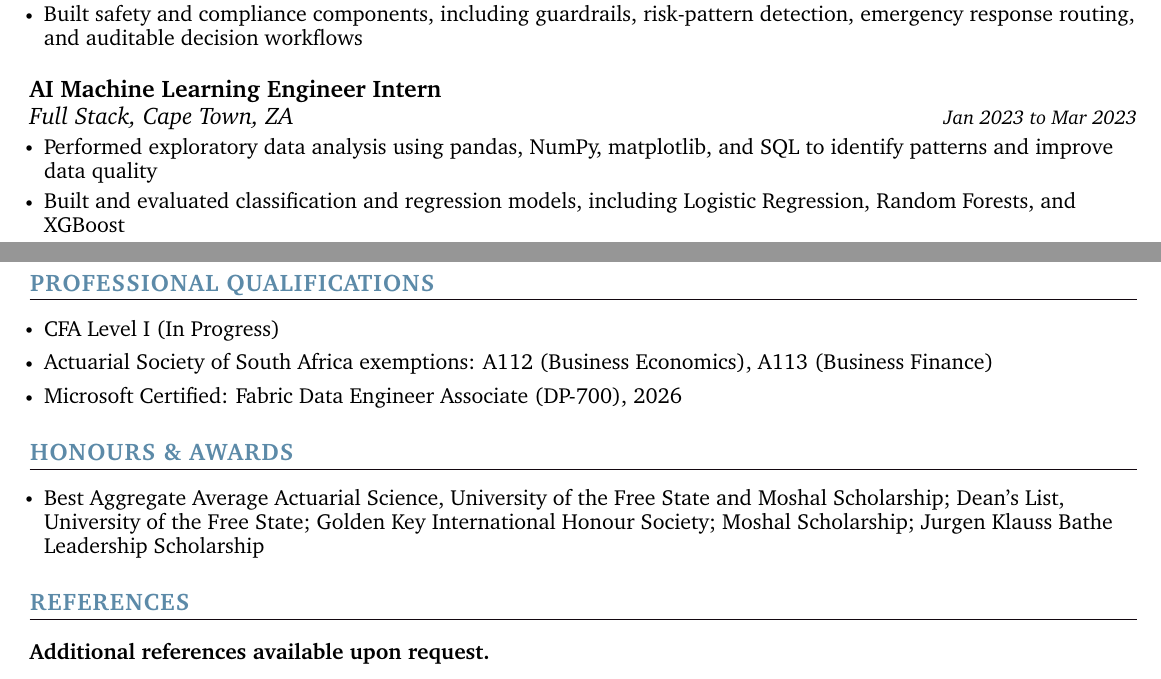
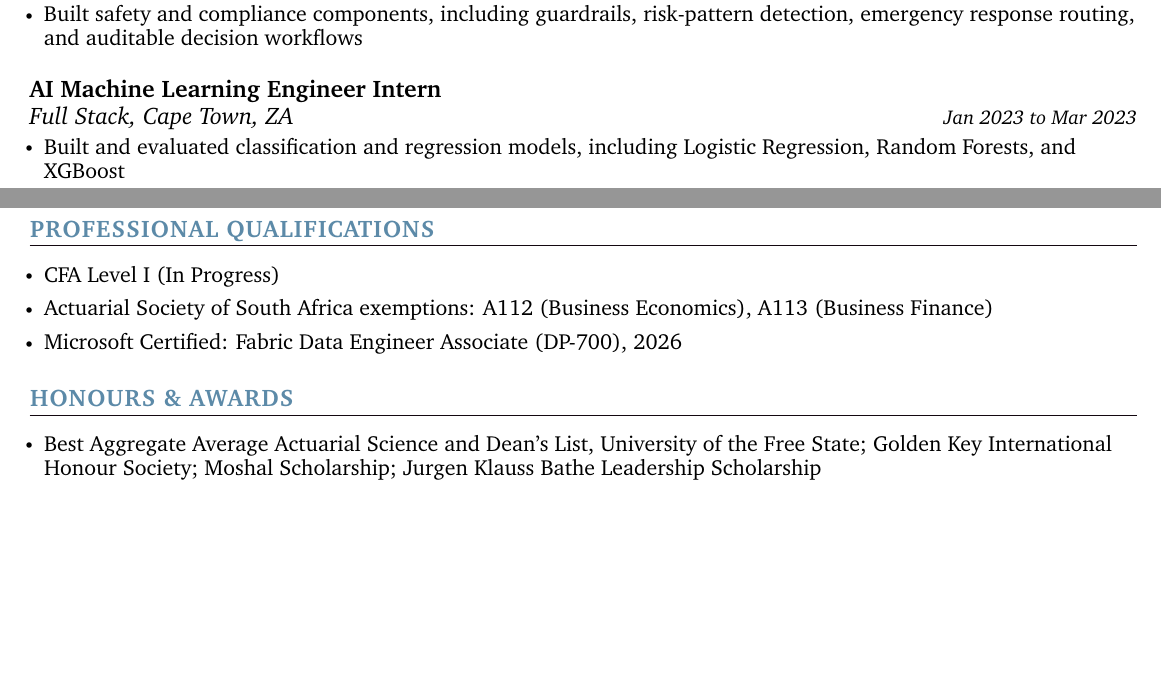
Before and after one commit to thabangTheActuaryCoder/Personal-Records, a LaTeX CV (CV/Corporate/Baloyi_Quant-CV_2026.tex): two parts of pages 2 and 3 of 3, joined at a grey line, cut so that both start at the same text, the shorter picture padded with empty space. Compiled offline with pdfLaTeX.

Commit message:
Fit Quant CV to two pages

```diff
--- a/CV/Corporate/Baloyi_Quant-CV_2026.tex
+++ b/CV/Corporate/Baloyi_Quant-CV_2026.tex
@@ -256,7 +256,6 @@ controls support sound credit decisions.
       {AI Machine Learning Engineer Intern}{}
       {Full Stack, Cape Town, ZA}{Jan 2023 to Mar 2023}
       \resumeItemListStart
-            \resumeItem{\normalsize{Performed exploratory data analysis using pandas, NumPy, matplotlib, and SQL to identify patterns and improve data quality}}
             \resumeItem{\normalsize{Built and evaluated classification and regression models, including Logistic Regression, Random Forests, and XGBoost}}
             \resumeItem{\normalsize{Reported model performance and data patterns using matplotlib and Power BI, and ran end-to-end automation tests with WebdriverIO covering data validation}}
       \resumeItemListEnd
@@ -298,14 +297,9 @@ controls support sound credit decisions.
 \section{HONOURS \& AWARDS}
 \vspace{4pt}
   \resumeItemListStart
-    \resumeItem{\normalsize{Best Aggregate Average Actuarial Science, University of the Free State and Moshal Scholarship; Dean's List, University of the Free State; Golden Key International Honour Society; Moshal Scholarship; Jurgen Klauss Bathe Leadership Scholarship}}
+    \resumeItem{\normalsize{Best Aggregate Average Actuarial Science and Dean's List, University of the Free State; Golden Key International Honour Society; Moshal Scholarship; Jurgen Klauss Bathe Leadership Scholarship}}
   \resumeItemListEnd
 
 \vspace{-4pt}
 
-%-----------REFERENCES---------------
-\section{REFERENCES}
-\vspace{4pt}
-     \vspace{2pt}
-     \textbf{\normalsize{Additional references available upon request.}}
 \end{document}
```
